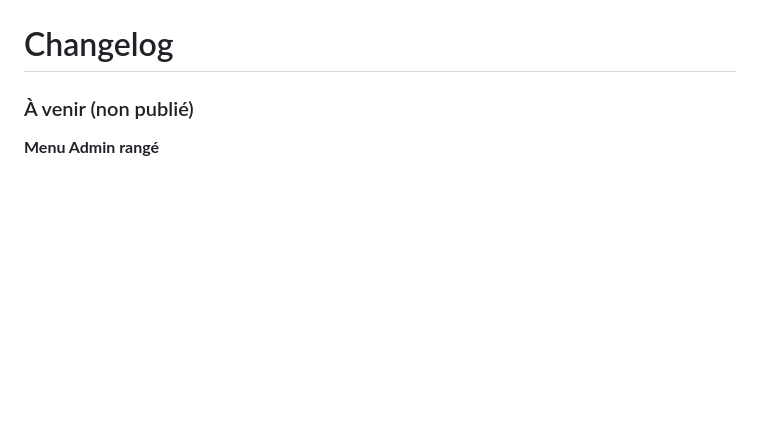
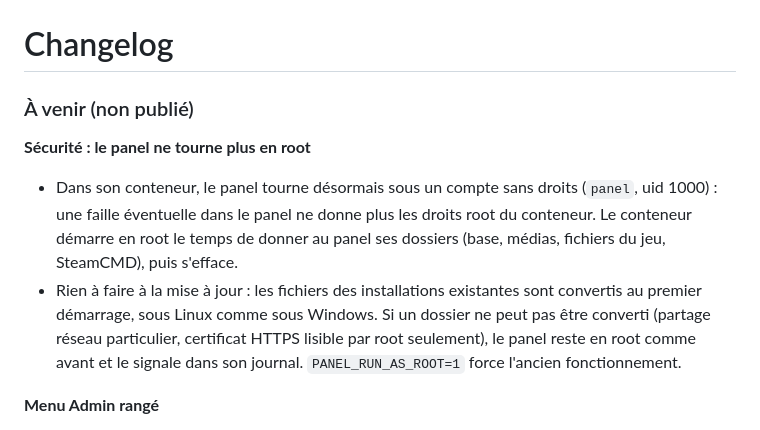
Before and after one commit to Zyphro3D/pannel-ac-evo-server, a Markdown page: CHANGELOG.md, the part around the change. Drawn GitHub-style; blank space fills up the shorter version.

Commit message:
CHANGELOG : panel sans root
Co-Authored-By: Claude Opus 5.5 <noreply@anthropic.com>

```diff
--- a/CHANGELOG.md
+++ b/CHANGELOG.md
@@ -1,6 +1,11 @@
 # Changelog
 
 ### À venir (non publié)
+
+**Sécurité : le panel ne tourne plus en root**
+
+- Dans son conteneur, le panel tourne désormais sous un compte sans droits (`panel`, uid 1000) : une faille éventuelle dans le panel ne donne plus les droits root du conteneur. Le conteneur démarre en root le temps de donner au panel ses dossiers (base, médias, fichiers du jeu, SteamCMD), puis s'efface.
+- Rien à faire à la mise à jour : les fichiers des installations existantes sont convertis au premier démarrage, sous Linux comme sous Windows. Si un dossier ne peut pas être converti (partage réseau particulier, certificat HTTPS lisible par root seulement), le panel reste en root comme avant et le signale dans son journal. `PANEL_RUN_AS_ROOT=1` force l'ancien fonctionnement.
 
 **Menu Admin rangé**
 
```
